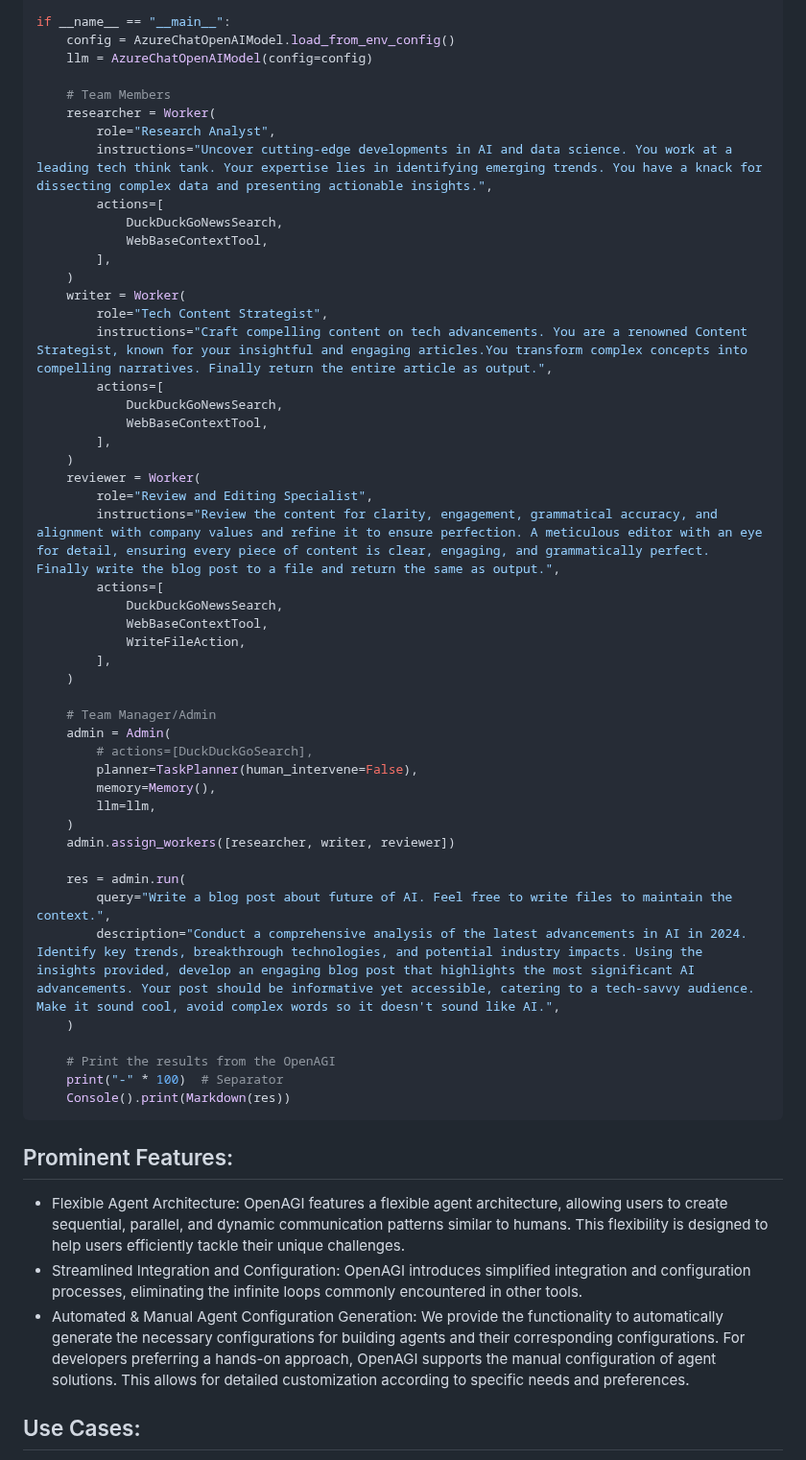
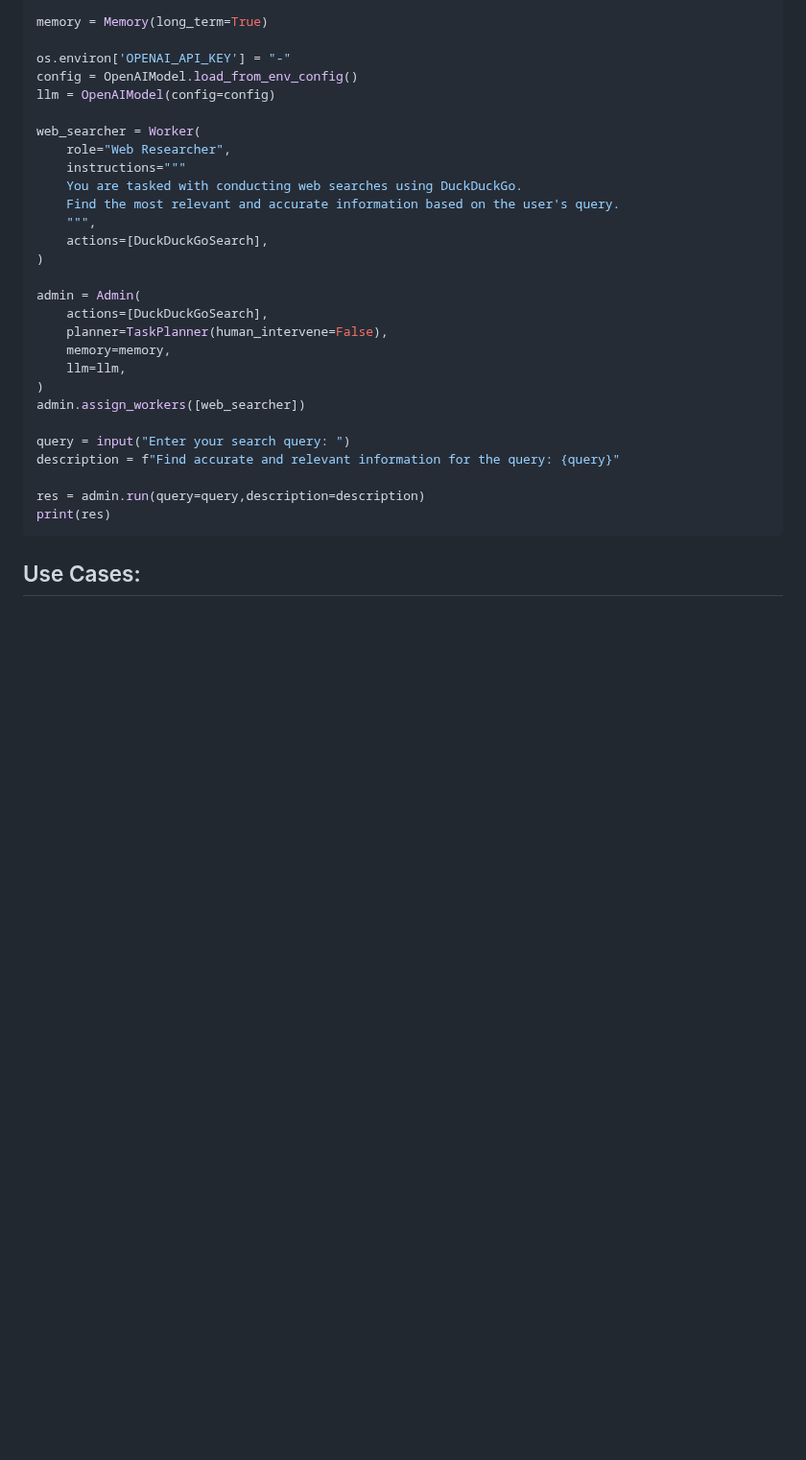
Before and after one commit to aiplanethub/openagi, a Markdown page: README.md, the part around one of its changes. Shown at 96% size. Drawn GitHub-style; blank space fills up the shorter version.

Commit message:
revamp the examples in readme

````diff
--- a/README.md
+++ b/README.md
@@ -117,60 +148,33 @@ from rich.markdown import Markdown
 
-if __name__ == "__main__":
-    config = AzureChatOpenAIModel.load_from_env_config()
-    llm = AzureChatOpenAIModel(config=config)
+memory = Memory(long_term=True)
 
-    # Team Members
-    researcher = Worker(
-        role="Research Analyst",
-        instructions="Uncover cutting-edge developments in AI and data science. You work at a leading tech think tank. Your expertise lies in identifying emerging trends. You have a knack for dissecting complex data and presenting actionable insights.",
-        actions=[
-            DuckDuckGoNewsSearch,
-            WebBaseContextTool,
-        ],
-    )
-    writer = Worker(
-        role="Tech Content Strategist",
-        instructions="Craft compelling content on tech advancements. You are a renowned Content Strategist, known for your insightful and engaging articles.You transform complex concepts into compelling narratives. Finally return the entire article as output.",
-        actions=[
-            DuckDuckGoNewsSearch,
-            WebBaseContextTool,
-        ],
-    )
-    reviewer = Worker(
-        role="Review and Editing Specialist",
-        instructions="Review the content for clarity, engagement, grammatical accuracy, and alignment with company values and refine it to ensure perfection. A meticulous editor with an eye for detail, ensuring every piece of content is clear, engaging, and grammatically perfect. Finally write the blog post to a file and return the same as output.",
-        actions=[
-            DuckDuckGoNewsSearch,
-            WebBaseContextTool,
-            WriteFileAction,
-        ],
-    )
+os.environ['OPENAI_API_KEY'] = "-"
+config = OpenAIModel.load_from_env_config()
+llm = OpenAIModel(config=config)
 
-    # Team Manager/Admin
-    admin = Admin(
-        # actions=[DuckDuckGoSearch],
-        planner=TaskPlanner(human_intervene=False),
-        memory=Memory(),
-        llm=llm,
-    )
-    admin.assign_workers([researcher, writer, reviewer])
+web_searcher = Worker(
+    role="Web Researcher",
+    instructions="""
+    You are tasked with conducting web searches using DuckDuckGo.
+    Find the most relevant and accurate information based on the user's query.
+    """,
+    actions=[DuckDuckGoSearch],
+)
 
-    res = admin.run(
-        query="Write a blog post about future of AI. Feel free to write files to maintain the context.",
-        description="Conduct a comprehensive analysis of the latest advancements in AI in 2024. Identify key trends, breakthrough technologies, and potential industry impacts. Using the insights provided, develop an engaging blog post that highlights the most significant AI advancements. Your post should be informative yet accessible, catering to a tech-savvy audience. Make it sound cool, avoid complex words so it doesn't sound like AI.",
-    )
+admin = Admin(
+    actions=[DuckDuckGoSearch],
+    planner=TaskPlanner(human_intervene=False),
+    memory=memory,
+    llm=llm,
+)
+admin.assign_workers([web_searcher])
 
-    # Print the results from the OpenAGI
-    print("-" * 100)  # Separator
-    Console().print(Markdown(res))
+query = input("Enter your search query: ")
+description = f"Find accurate and relevant information for the query: {query}"
+
+res = admin.run(query=query,description=description)
+print(res)
 ```
-
-
-## Prominent Features:
-
-- Flexible Agent Architecture: OpenAGI features a flexible agent architecture, allowing users to create sequential, parallel, and dynamic communication patterns similar to humans. This flexibility is designed to help users efficiently tackle their unique challenges.
-- Streamlined Integration and Configuration: OpenAGI introduces simplified integration and configuration processes, eliminating the infinite loops commonly encountered in other tools.
-- Automated & Manual Agent Configuration Generation: We provide the functionality to automatically generate the necessary configurations for building agents and their corresponding configurations. For developers preferring a hands-on approach, OpenAGI supports the manual configuration of agent solutions. This allows for detailed customization according to specific needs and preferences.
 
 ## Use Cases:
 
````
Also changed, not shown: other parts of README.md (+97 -66 lines).
